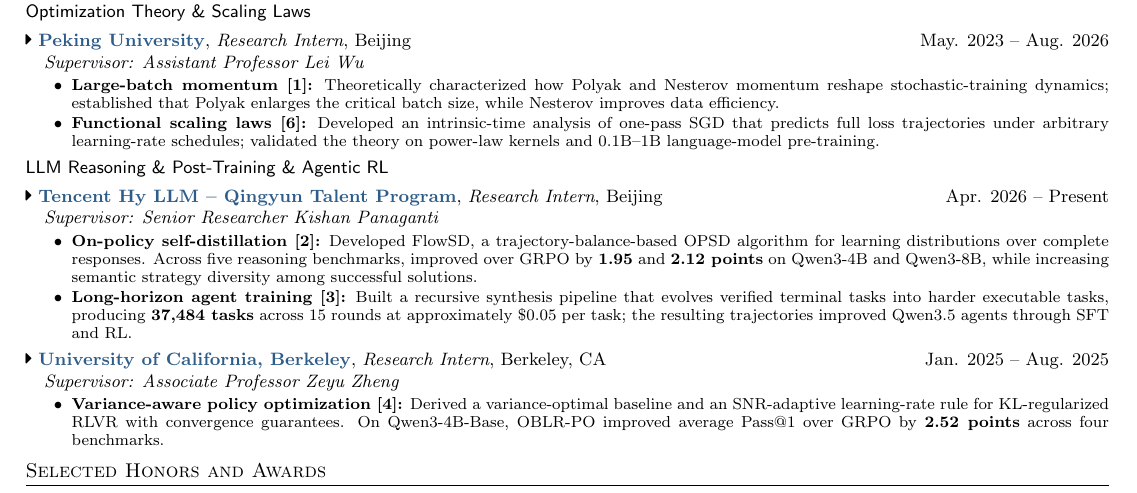
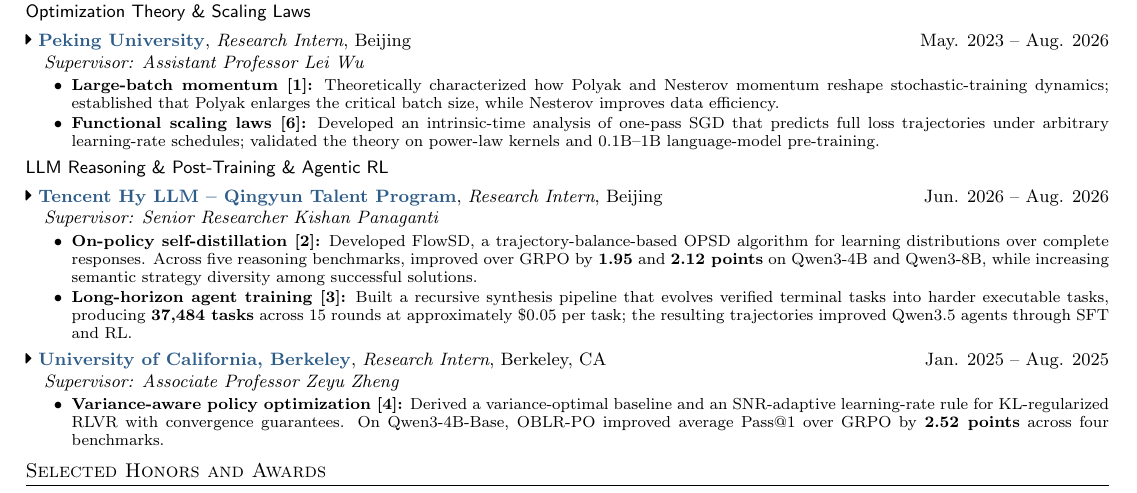
Before and after one commit to alexhuang13/alexhuang13.github.io, a LaTeX CV (CV4job/cv.tex): part of the page, cut so that both start at the same text. Compiled offline with pdfLaTeX.

Commit message:
Update Hunyuan research dates in resumes

```diff
--- a/CV4job/cv.tex
+++ b/CV4job/cv.tex
@@ -99,7 +99,7 @@
 
 \noindent\textsf{LLM Reasoning \& Post-Training \& Agentic RL}\par
 \vspace{-2pt}
-\datedentry{\faCaretRight\ \textcolor{experienceblue}{\textbf{Tencent Hy LLM -- Qingyun Talent Program}}, \textit{Research Intern}, Beijing}{Apr. 2026 -- Present}
+\datedentry{\faCaretRight\ \textcolor{experienceblue}{\textbf{Tencent Hy LLM -- Qingyun Talent Program}}, \textit{Research Intern}, Beijing}{Jun. 2026 -- Aug. 2026}
 \vspace{-3pt}
 \hspace{1em}\textit{Supervisor: Senior Researcher Kishan Panaganti}
 \begin{itemize}\setlength\itemsep{1pt}\setlength\topsep{2pt}\setlength\parsep{0pt}\setlength\parskip{0pt}\small
```
Also changed, not shown: CV_Chinese/resume.tex (+1 -1 lines), CV.pdf, CV4job/cv.pdf, CV_Chinese.pdf, CV_Chinese/resume.pdf.
